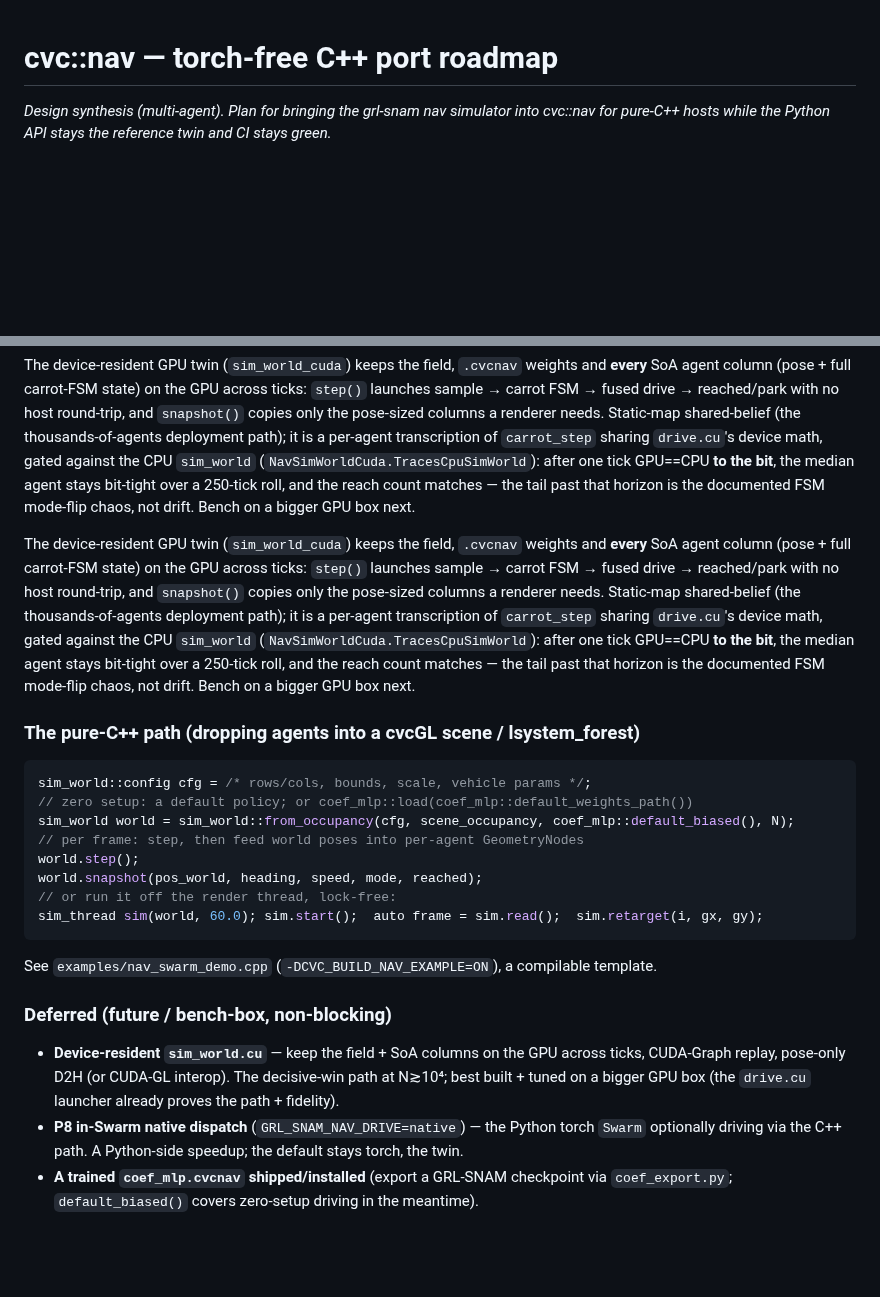
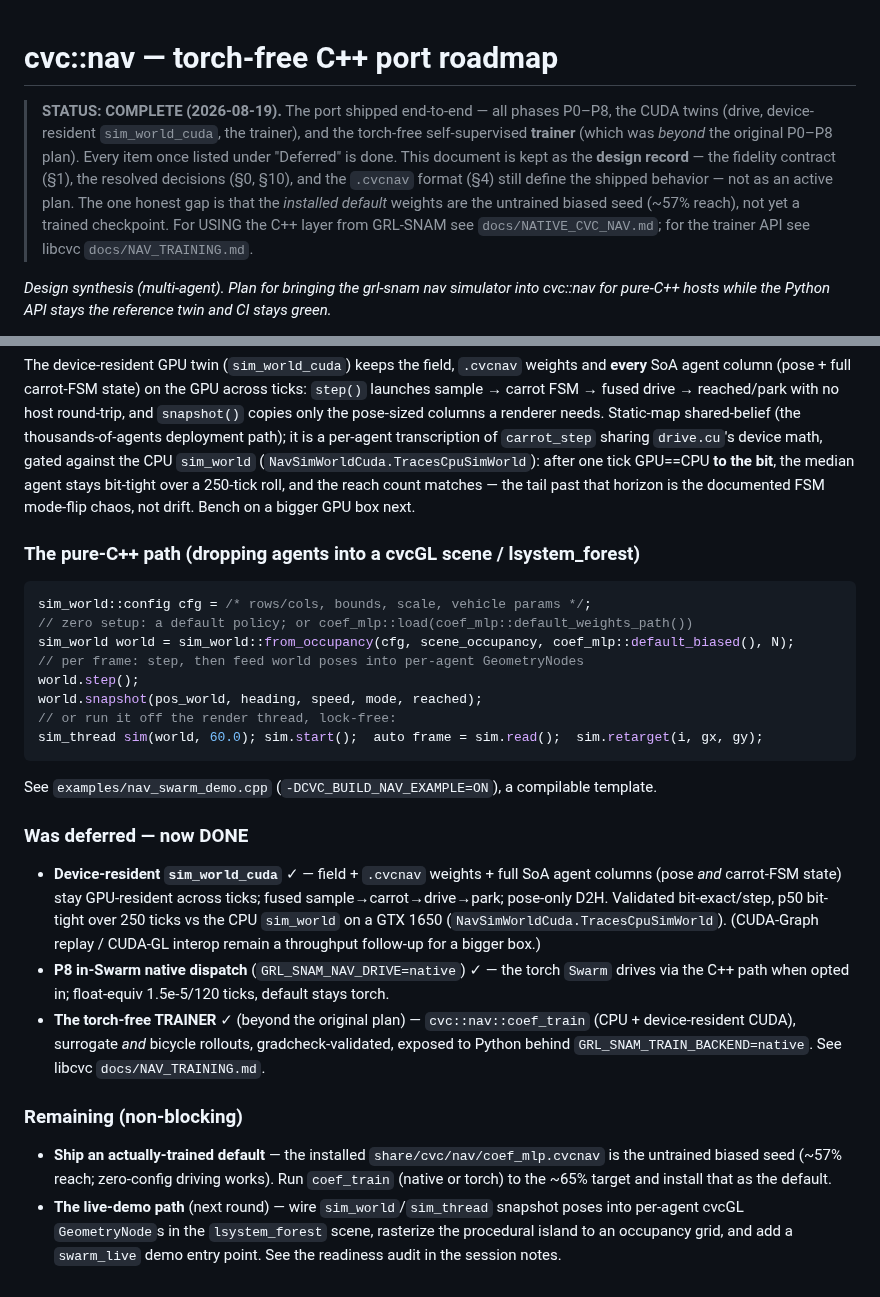
Before and after one commit to CVC-Lab/GRL-SNAM, a Markdown page: docs/CVCNAV_CPP_PORT_ROADMAP.md, 2 parts joined by grey strips. Drawn GitHub-style; blank space fills up the shorter version.

Commit message:
docs: mark the cvc::nav port roadmap COMPLETE + fix stale sections
Per a pre-demo readiness audit, the roadmap is kept as the design record (fidelity
contract, decisions, .cvcnav format still define shipped behavior) but is no longer
an active plan:
- add a top-of-doc COMPLETE status banner (all P0-P8 + the CUDA twins + the
  torch-free trainer shipped; the one honest gap = the installed default is the
  untrained biased seed, not a trained checkpoint);
- rewrite the "Deferred" section — all three items (device-resident sim_world_cuda,
  P8 native dispatch, trained-.cvcnav) are done; re-scope the remaining bits to
  "ship a trained default" + the next-round live-demo path;
- delete a duplicated sim_world_cuda paragraph.

````diff
--- a/docs/CVCNAV_CPP_PORT_ROADMAP.md
+++ b/docs/CVCNAV_CPP_PORT_ROADMAP.md
@@ -1,4 +1,15 @@
 # cvc::nav — torch-free C++ port roadmap
+
+> **STATUS: COMPLETE (2026-08-19).** The port shipped end-to-end — all phases P0–P8,
+> the CUDA twins (drive, device-resident `sim_world_cuda`, the trainer), and the
+> torch-free self-supervised **trainer** (which was *beyond* the original P0–P8
+> plan). Every item once listed under "Deferred" is done. This document is kept as
+> the **design record** — the fidelity contract (§1), the resolved decisions (§0,
+> §10), and the `.cvcnav` format (§4) still define the shipped behavior — not as an
+> active plan. The one honest gap is that the *installed default* weights are the
+> untrained biased seed (~57% reach), not yet a trained checkpoint. For USING the
+> C++ layer from GRL-SNAM see `docs/NATIVE_CVC_NAV.md`; for the trainer API see
+> libcvc `docs/NAV_TRAINING.md`.
 
 _Design synthesis (multi-agent). Plan for bringing the grl-snam nav simulator into cvc::nav for pure-C++ hosts while the Python API stays the reference twin and CI stays green._
 
@@ -542,17 +553,6 @@ GPU==CPU **to the bit**, the median agent stays bit-tight over a 250-tick roll,
 the reach count matches — the tail past that horizon is the documented FSM mode-flip
 chaos, not drift. Bench on a bigger GPU box next.
 
-The device-resident GPU twin (`sim_world_cuda`) keeps the field, `.cvcnav` weights
-and **every** SoA agent column (pose + full carrot-FSM state) on the GPU across
-ticks: `step()` launches sample → carrot FSM → fused drive → reached/park with no
-host round-trip, and `snapshot()` copies only the pose-sized columns a renderer
-needs. Static-map shared-belief (the thousands-of-agents deployment path); it is a
-per-agent transcription of `carrot_step` sharing `drive.cu`'s device math, gated
-against the CPU `sim_world` (`NavSimWorldCuda.TracesCpuSimWorld`): after one tick
-GPU==CPU **to the bit**, the median agent stays bit-tight over a 250-tick roll, and
-the reach count matches — the tail past that horizon is the documented FSM mode-flip
-chaos, not drift. Bench on a bigger GPU box next.
-
 ### The pure-C++ path (dropping agents into a cvcGL scene / lsystem_forest)
 
 ```cpp
@@ -568,12 +568,25 @@ sim_thread sim(world, 60.0); sim.start();  auto frame = sim.read();  sim.retarge
 
 See `examples/nav_swarm_demo.cpp` (`-DCVC_BUILD_NAV_EXAMPLE=ON`), a compilable template.
 
-### Deferred (future / bench-box, non-blocking)
+### Was deferred — now DONE
 
-- **Device-resident `sim_world.cu`** — keep the field + SoA columns on the GPU across ticks,
-  CUDA-Graph replay, pose-only D2H (or CUDA-GL interop). The decisive-win path at N≳10⁴; best
-  built + tuned on a bigger GPU box (the `drive.cu` launcher already proves the path + fidelity).
-- **P8 in-Swarm native dispatch** (`GRL_SNAM_NAV_DRIVE=native`) — the Python torch `Swarm`
-  optionally driving via the C++ path. A Python-side speedup; the default stays torch, the twin.
-- **A trained `coef_mlp.cvcnav` shipped/installed** (export a GRL-SNAM checkpoint via
-  `coef_export.py`; `default_biased()` covers zero-setup driving in the meantime).
+- **Device-resident `sim_world_cuda`** ✓ — field + `.cvcnav` weights + full SoA agent
+  columns (pose *and* carrot-FSM state) stay GPU-resident across ticks; fused
+  sample→carrot→drive→park; pose-only D2H. Validated bit-exact/step, p50 bit-tight
+  over 250 ticks vs the CPU `sim_world` on a GTX 1650 (`NavSimWorldCuda.TracesCpuSimWorld`).
+  (CUDA-Graph replay / CUDA-GL interop remain a throughput follow-up for a bigger box.)
+- **P8 in-Swarm native dispatch** (`GRL_SNAM_NAV_DRIVE=native`) ✓ — the torch `Swarm`
+  drives via the C++ path when opted in; float-equiv 1.5e-5/120 ticks, default stays torch.
+- **The torch-free TRAINER** ✓ (beyond the original plan) — `cvc::nav::coef_train`
+  (CPU + device-resident CUDA), surrogate *and* bicycle rollouts, gradcheck-validated,
+  exposed to Python behind `GRL_SNAM_TRAIN_BACKEND=native`. See libcvc `docs/NAV_TRAINING.md`.
+
+### Remaining (non-blocking)
+
+- **Ship an actually-trained default** — the installed `share/cvc/nav/coef_mlp.cvcnav` is
+  the untrained biased seed (~57% reach; zero-config driving works). Run `coef_train` (native
+  or torch) to the ~65% target and install that as the default.
+- **The live-demo path** (next round) — wire `sim_world`/`sim_thread` snapshot poses into
+  per-agent cvcGL `GeometryNode`s in the `lsystem_forest` scene, rasterize the procedural
+  island to an occupancy grid, and add a `swarm_live` demo entry point. See the readiness
+  audit in the session notes.
````
